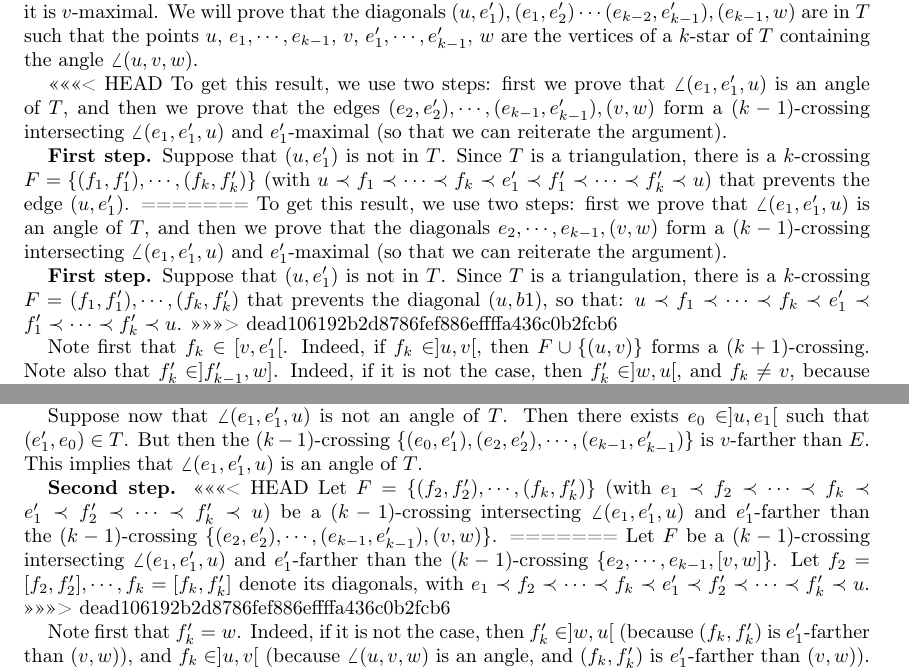
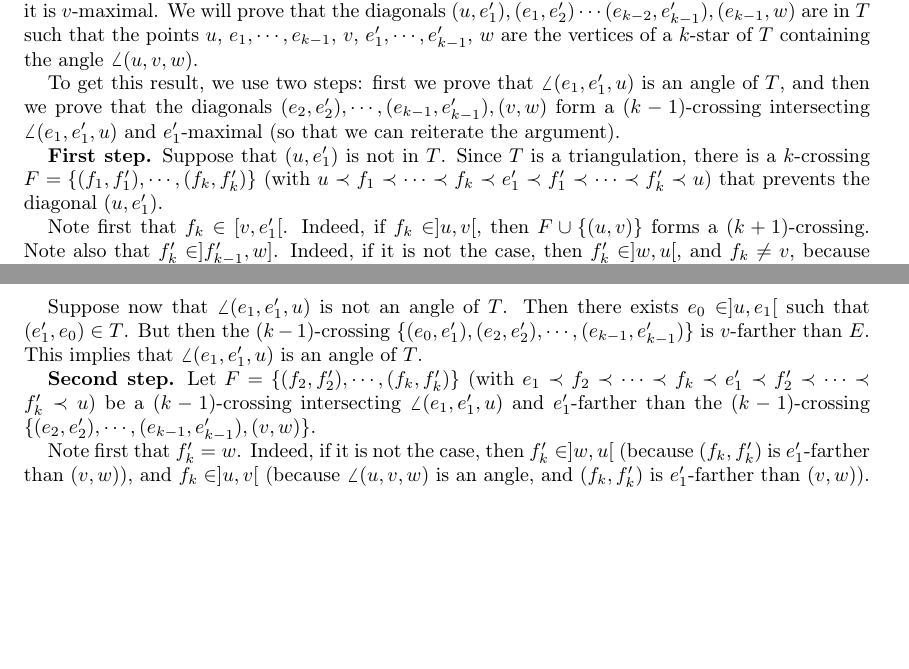
Before and after one commit to vpilaud/multitriangulationsSurfaces, a LaTeX paper (draft/multiTrig.tex): two parts of pages 3 and 4 of 5, joined at a grey line, cut so that both start at the same text, the shorter picture padded with empty space. Compiled offline with pdfLaTeX.

Commit message:
conflicts

```diff
--- a/draft/multiTrig.tex
+++ b/draft/multiTrig.tex
@@ -294,19 +294,11 @@ cf thm4.1 of  Pilaud Santos, but to be rewritten.
 Let $E=\{(e_1,e'_1), \cdots , (e_{k-1},e'_{k-1})\}$ be a $(k - 1)$-crossing intersecting $\angle(u, v, w)$ and assume that it is $v$-maximal.
 We will prove that the diagonals $(u, e'_1),(e_1, e'_2)\cdots(e_{k-2}, e'_{k-1}), (e_{k-1}, w)$ are in $T$ such that the points $u$, $e_1,\cdots,e_{k-1}$, $v$, $e'_1,\cdots,e'_{k-1}$, $w$ are the vertices of a $k$-star of $T$ containing the angle $\angle(u, v, w)$.
 
-<<<<<<< HEAD
-To get this result, we use two steps: first we prove that $\angle(e_1, e'_1, u)$ is an angle of $T$, and then we prove that the edges $(e_2,e'_2),\cdots, (e_{k-1},e'_{k-1}), (v, w)$ form a $(k-1)$-crossing intersecting $\angle(e_1, e'_1, u)$ and $e'_1$-maximal (so that we can reiterate the argument).
+To get this result, we use two steps: first we prove that $\angle(e_1, e'_1, u)$ is an angle of $T$, and then we prove that the diagonals $(e_2,e'_2),\cdots, (e_{k-1},e'_{k-1}), (v, w)$ form a $(k-1)$-crossing intersecting $\angle(e_1, e'_1, u)$ and $e'_1$-maximal (so that we can reiterate the argument).
 
 {\bf First step.}
 Suppose that $(u, e'_1)$ is not in $T$.
-Since $T$ is a triangulation, there is a $k$-crossing $F=\{(f_1, f'_1),\cdots, (f_k, f'_k)\}$ (with $u \cl f_1 \cl \cdots \cl f_k \cl e'_1 \cl f'_1 \cl \cdots \cl f'_k \cl u$) that prevents the edge $(u, e'_1)$.
-=======
-To get this result, we use two steps: first we prove that $\angle(e_1, e'_1, u)$ is an angle of $T$, and then we prove that the diagonals $e_2,\cdots, e_{k-1}, (v, w)$ form a $(k-1)$-crossing intersecting $\angle(e_1, e'_1, u)$ and $e'_1$-maximal (so that we can reiterate the argument).
-
-{\bf First step.}
-Suppose that $(u, e'_1)$ is not in $T$.
-Since $T$ is a triangulation, there is a $k$-crossing $F=(f_1, f'_1),\cdots, (f_k, f'_k)$ that prevents the diagonal $(u, b1)$, so that: $u \cl f_1 \cl \cdots \cl f_k \cl e'_1 \cl f'_1 \cl \cdots \cl f'_k \cl u$.
->>>>>>> dead106192b2d8786fef886effffa436c0b2fcb6
+Since $T$ is a triangulation, there is a $k$-crossing $F=\{(f_1, f'_1),\cdots, (f_k, f'_k)\}$ (with $u \cl f_1 \cl \cdots \cl f_k \cl e'_1 \cl f'_1 \cl \cdots \cl f'_k \cl u$) that prevents the diagonal $(u, e'_1)$.
 
 Note first that $f_k \in [v,e'_1[$. Indeed, if $f_k \in ]u, v[$, then $F \cup \{(u, v)\}$ forms a $(k + 1)$-crossing.
 Note also that $f'_k \in ]f'_{k-1},w]$. Indeed, if it is not the case, then $f'_k \in ]w, u[$, and $f_k \neq v$, because $\angle(u, v, w)$ is an angle, and $E \cup \{(v,w),(f_k, f'_k)\}$ forms a $(k + 1)$-crossing.
@@ -328,12 +320,7 @@ This implies that $\angle(e_1, e'_1, u)$ is an angle of $T$.
 
 
 {\bf Second step.}
-<<<<<<< HEAD
 Let $F=\{(f_2,f'_2), \cdots , (f_{k},f'_{k})\}$ (with $e_1 \cl f_2 \cl \cdots \cl f_{k} \cl e'_1 \cl f'_2 \cl \cdots \cl f'_{k} \cl u$) be a $(k - 1)$-crossing intersecting $\angle(e_1, e'_1, u)$ and $e'_1$-farther than the $(k-1)$-crossing $\{(e_2,e'_2), \cdots , (e_{k-1},e'_{k-1}), (v, w)\}$.
-=======
-Let $F$ be a $(k - 1)$-crossing intersecting $\angle(e_1, e'_1, u)$ and $e'_1$-farther than the $(k-1)$-crossing $\{e_2, \cdots , e_{k-1}, [v, w]\}$.
-Let $f_2 = [f_2, f'_2], \cdots , f_k = [f_k, f'_k]$ denote its diagonals, with $e_1 \cl f_2 \cl \cdots \cl f_k \cl e'_1 \cl f'_2 \cl \cdots \cl f'_k \cl u$.
->>>>>>> dead106192b2d8786fef886effffa436c0b2fcb6
 
 Note first that $f'_{k} = w$.
 Indeed, if it is not the case, then $f'_{k} \in ]w, u[$ (because $(f_k,f'_k)$ is $e'_1$-farther than $(v,w)$), and $f_{k} \in ]u,v[$ (because $\angle(u, v, w)$ is an angle, and $(f_k,f'_k)$ is $e'_1$-farther than $(v,w)$).
```
